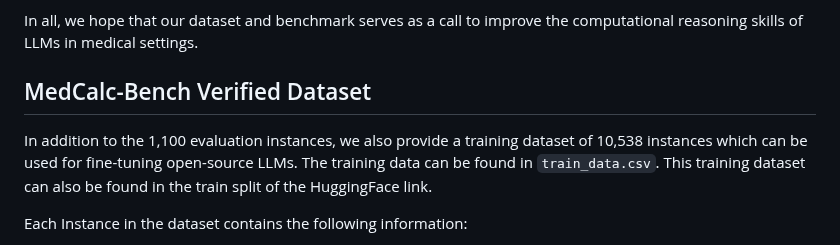
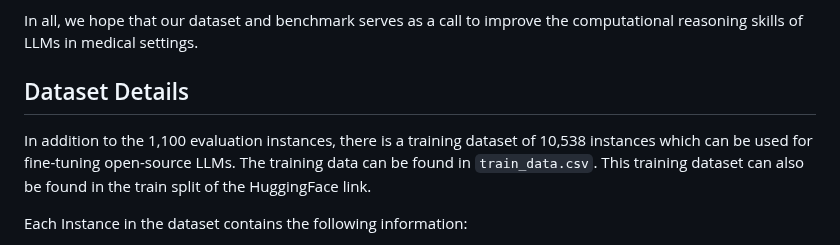
Before and after one commit to nikhilk7153/MedCalc-Bench-Verified, a Markdown page: README.md, the part around the change. GitHub-like rendering.

Commit message:
Revise section title and enhance dataset description
Updated section title and clarified dataset details.

````diff
--- a/README.md
+++ b/README.md
@@ -12,10 +12,10 @@ MedCalc-Bench Verified is a re-verified version of MedCalc-Bench used to benchma
 
 In all, we hope that our dataset and benchmark serves as a call to improve the computational reasoning skills of LLMs in medical settings.
 
-## MedCalc-Bench Verified Dataset
+## Dataset Details
 
 
-In addition to the 1,100 evaluation instances, we also provide a training dataset of 10,538 instances which can be used for fine-tuning open-source LLMs. The training data can be found in ```train_data.csv```. This training dataset can also be found in the train split of the HuggingFace link.
+In addition to the 1,100 evaluation instances, there is a training dataset of 10,538 instances which can be used for fine-tuning open-source LLMs. The training data can be found in ```train_data.csv```. This training dataset can also be found in the train split of the HuggingFace link.
 
 Each Instance in the dataset contains the following information:
 
````
